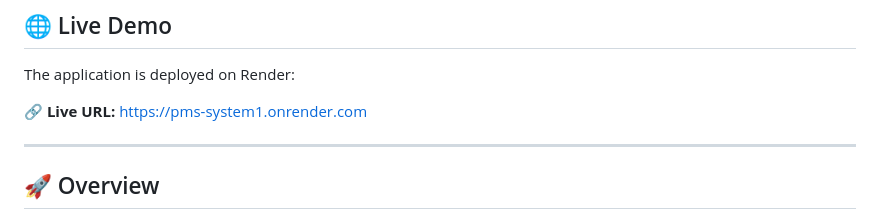
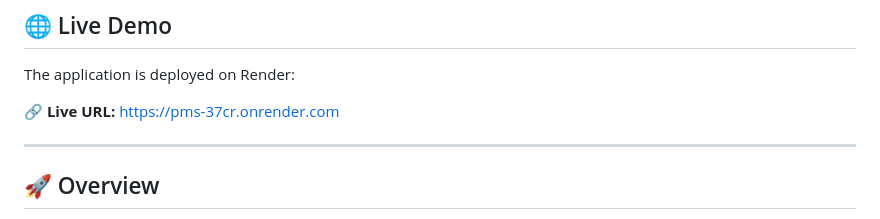
Before and after one commit to riyatyagi123/PMS_Updated, a Markdown page: README.md, the part around the change. GitHub-like rendering.

Commit message:
Update live demo URL in README

```diff
--- a/README.md
+++ b/README.md
@@ -8,7 +8,7 @@ Welcome to the **Performance Management System (PMS)** — a centralized, role-b
 
 The application is deployed on Render:
 
-**🔗 Live URL:** https://pms-system1.onrender.com
+**🔗 Live URL:** https://pms-37cr.onrender.com
 
 ---
 
```
